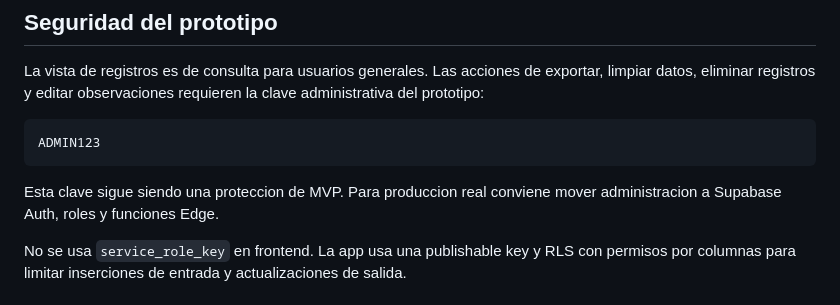
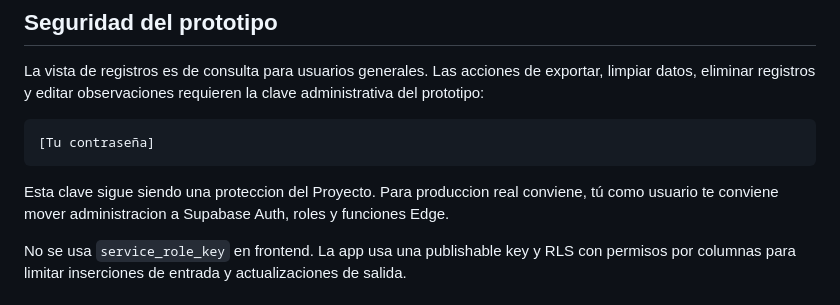
Before and after one commit to Jaredcito-opsSoft/Registro-de-AS, a Markdown page: README.md, the part around the change. GitHub-like rendering.

Commit message:
Revise admin key instructions in README
Updated README to reflect password placeholder and clarify admin protection.

````diff
--- a/README.md
+++ b/README.md
@@ -73,11 +73,10 @@ exportar, limpiar datos, eliminar registros y editar observaciones requieren la
 clave administrativa del prototipo:
 
 ```text
-ADMIN123
+[Tu contraseña]
 ```
 
-Esta clave sigue siendo una proteccion de MVP. Para produccion real conviene
-mover administracion a Supabase Auth, roles y funciones Edge.
+Esta clave sigue siendo una proteccion del Proyecto. Para produccion real conviene, tú como usuario te conviene mover administracion a Supabase Auth, roles y funciones Edge.
 
 No se usa `service_role_key` en frontend. La app usa una publishable key y RLS
 con permisos por columnas para limitar inserciones de entrada y actualizaciones
````
